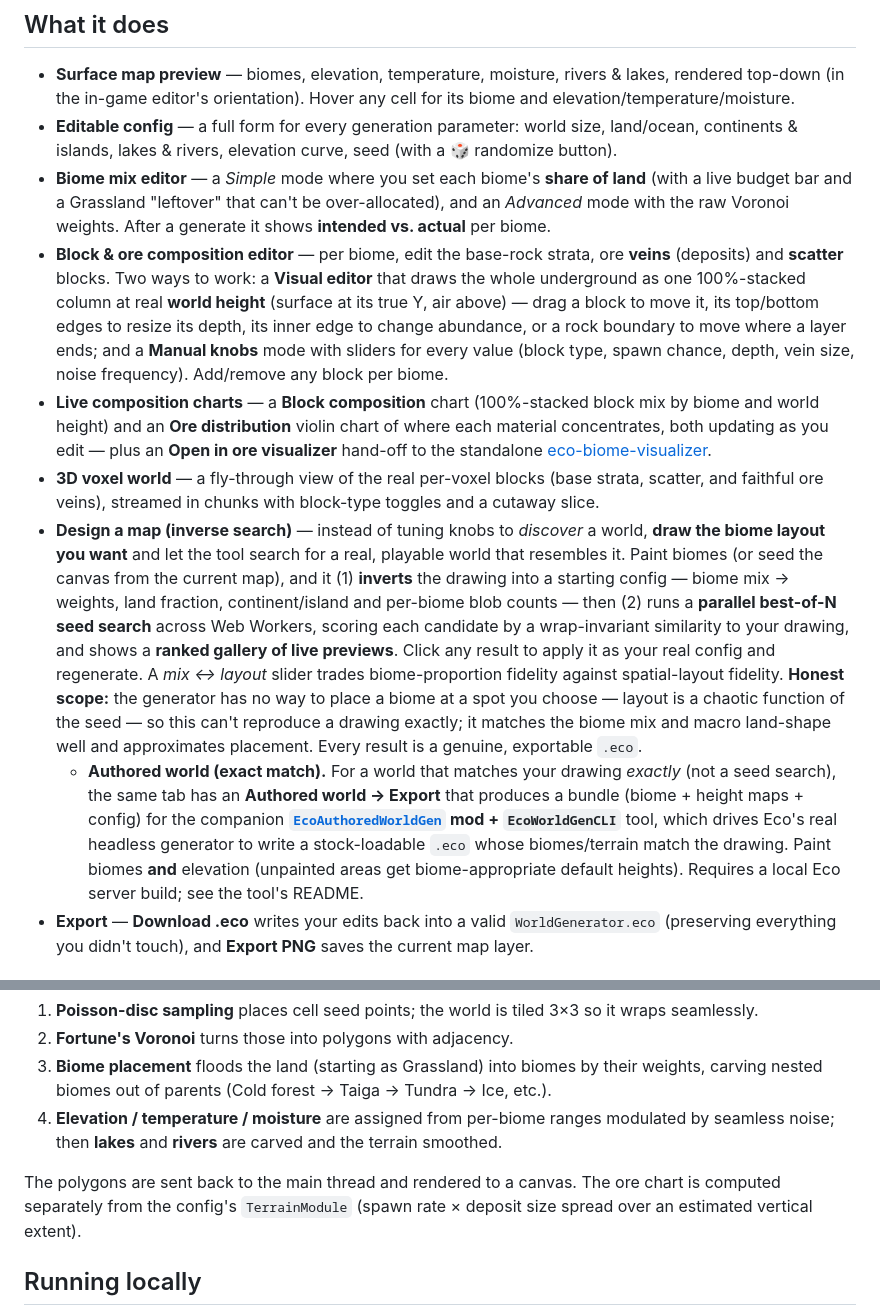
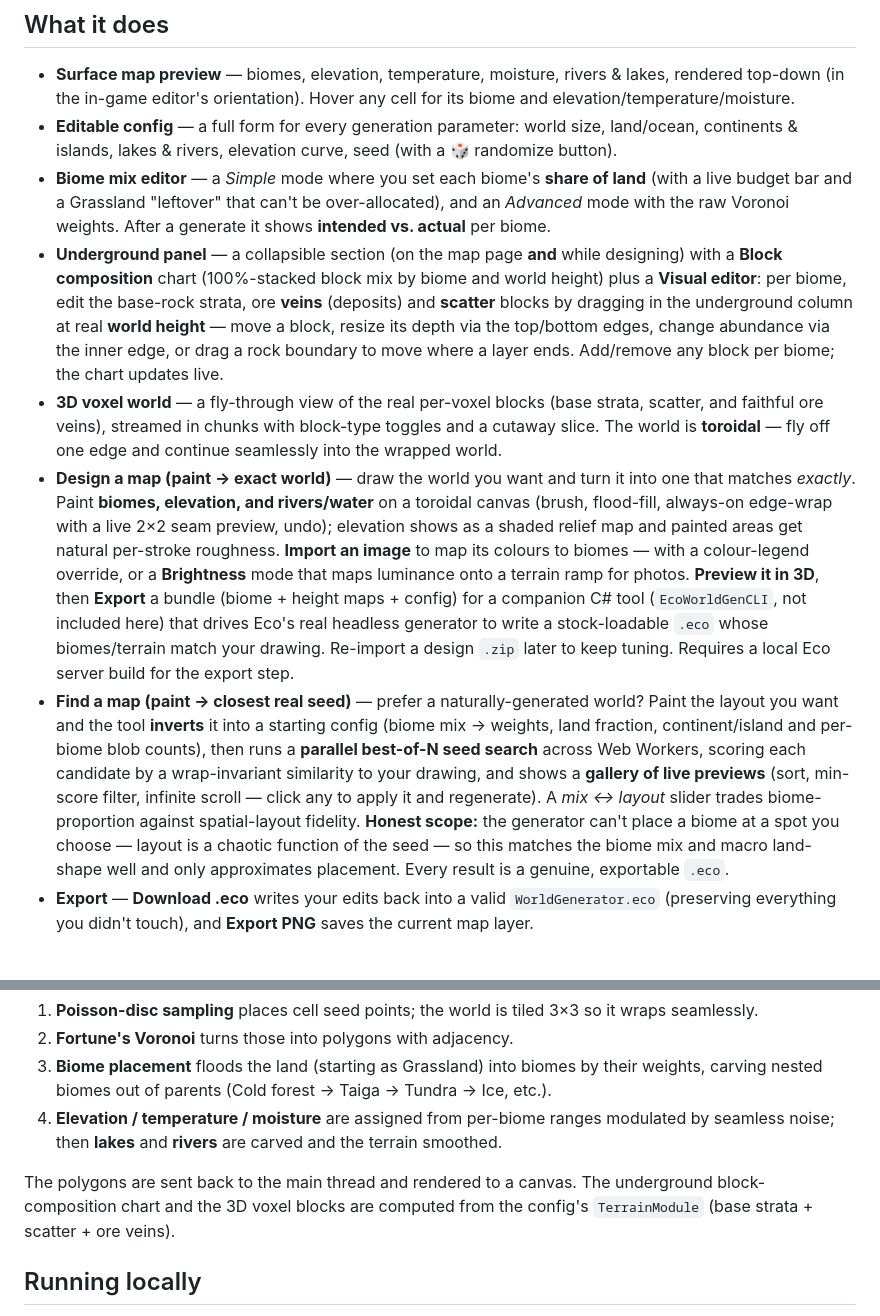
Before and after one commit to NielsH/eco-map-generator, a Markdown page: README.md, 2 parts joined by grey strips. Rendered like a GitHub page.

Commit message:
Docs: bring README up to date with the final feature set
The README still described removed/renamed features. Update it to match: drop the Manual-knobs editor,
Ore-distribution violin chart and ore-visualizer handoff; fold the block-composition chart + Visual
editor into the collapsible Underground panel; note the 3D world is toroidal; and split the design bullet
into "Design a map" (paint → exact export + 3D preview, image import w/ brightness, design .zip re-import)
and "Find a map" (seed search + results gallery). Fix the how-it-works note (no more ore chart).

Co-Authored-By: Claude Opus 4.8 <noreply@anthropic.com>

```diff
--- a/README.md
+++ b/README.md
@@ -11,11 +11,10 @@ A default Eco world is generated on load. Drop, upload, or paste your own `World
 - **Surface map preview** — biomes, elevation, temperature, moisture, rivers & lakes, rendered top-down (in the in-game editor's orientation). Hover any cell for its biome and elevation/temperature/moisture.
 - **Editable config** — a full form for every generation parameter: world size, land/ocean, continents & islands, lakes & rivers, elevation curve, seed (with a 🎲 randomize button).
 - **Biome mix editor** — a *Simple* mode where you set each biome's **share of land** (with a live budget bar and a Grassland "leftover" that can't be over-allocated), and an *Advanced* mode with the raw Voronoi weights. After a generate it shows **intended vs. actual** per biome.
-- **Block & ore composition editor** — per biome, edit the base-rock strata, ore **veins** (deposits) and **scatter** blocks. Two ways to work: a **Visual editor** that draws the whole underground as one 100%-stacked column at real **world height** (surface at its true Y, air above) — drag a block to move it, its top/bottom edges to resize its depth, its inner edge to change abundance, or a rock boundary to move where a layer ends; and a **Manual knobs** mode with sliders for every value (block type, spawn chance, depth, vein size, noise frequency). Add/remove any block per biome.
-- **Live composition charts** — a **Block composition** chart (100%-stacked block mix by biome and world height) and an **Ore distribution** violin chart of where each material concentrates, both updating as you edit — plus an **Open in ore visualizer** hand-off to the standalone [eco-biome-visualizer](https://github.com/NielsH/eco-biome-visualizer).
-- **3D voxel world** — a fly-through view of the real per-voxel blocks (base strata, scatter, and faithful ore veins), streamed in chunks with block-type toggles and a cutaway slice.
-- **Design a map (inverse search)** — instead of tuning knobs to *discover* a world, **draw the biome layout you want** and let the tool search for a real, playable world that resembles it. Paint biomes (or seed the canvas from the current map), and it (1) **inverts** the drawing into a starting config — biome mix → weights, land fraction, continent/island and per-biome blob counts — then (2) runs a **parallel best-of-N seed search** across Web Workers, scoring each candidate by a wrap-invariant similarity to your drawing, and shows a **ranked gallery of live previews**. Click any result to apply it as your real config and regenerate. A *mix ↔ layout* slider trades biome-proportion fidelity against spatial-layout fidelity. **Honest scope:** the generator has no way to place a biome at a spot you choose — layout is a chaotic function of the seed — so this can't reproduce a drawing exactly; it matches the biome mix and macro land-shape well and approximates placement. Every result is a genuine, exportable `.eco`.
-  - **Authored world (exact match).** For a world that matches your drawing *exactly* (not a seed search), the same tab has an **Authored world → Export** that produces a bundle (biome + height maps + config) for the companion **[`EcoAuthoredWorldGen`](https://github.com/StrangeLoopGames/Eco) mod + `EcoWorldGenCLI`** tool, which drives Eco's real headless generator to write a stock-loadable `.eco` whose biomes/terrain match the drawing. Paint biomes **and** elevation (unpainted areas get biome-appropriate default heights). Requires a local Eco server build; see the tool's README.
+- **Underground panel** — a collapsible section (on the map page **and** while designing) with a **Block composition** chart (100%-stacked block mix by biome and world height) plus a **Visual editor**: per biome, edit the base-rock strata, ore **veins** (deposits) and **scatter** blocks by dragging in the underground column at real **world height** — move a block, resize its depth via the top/bottom edges, change abundance via the inner edge, or drag a rock boundary to move where a layer ends. Add/remove any block per biome; the chart updates live.
+- **3D voxel world** — a fly-through view of the real per-voxel blocks (base strata, scatter, and faithful ore veins), streamed in chunks with block-type toggles and a cutaway slice. The world is **toroidal** — fly off one edge and continue seamlessly into the wrapped world.
+- **Design a map (paint → exact world)** — draw the world you want and turn it into one that matches *exactly*. Paint **biomes, elevation, and rivers/water** on a toroidal canvas (brush, flood-fill, always-on edge-wrap with a live 2×2 seam preview, undo); elevation shows as a shaded relief map and painted areas get natural per-stroke roughness. **Import an image** to map its colours to biomes — with a colour-legend override, or a **Brightness** mode that maps luminance onto a terrain ramp for photos. **Preview it in 3D**, then **Export** a bundle (biome + height maps + config) for a companion C# tool (`EcoWorldGenCLI`, not included here) that drives Eco's real headless generator to write a stock-loadable `.eco` whose biomes/terrain match your drawing. Re-import a design `.zip` later to keep tuning. Requires a local Eco server build for the export step.
+- **Find a map (paint → closest real seed)** — prefer a naturally-generated world? Paint the layout you want and the tool **inverts** it into a starting config (biome mix → weights, land fraction, continent/island and per-biome blob counts), then runs a **parallel best-of-N seed search** across Web Workers, scoring each candidate by a wrap-invariant similarity to your drawing, and shows a **gallery of live previews** (sort, min-score filter, infinite scroll — click any to apply it and regenerate). A *mix ↔ layout* slider trades biome-proportion against spatial-layout fidelity. **Honest scope:** the generator can't place a biome at a spot you choose — layout is a chaotic function of the seed — so this matches the biome mix and macro land-shape well and only approximates placement. Every result is a genuine, exportable `.eco`.
 - **Export** — **Download .eco** writes your edits back into a valid `WorldGenerator.eco` (preserving everything you didn't touch), and **Export PNG** saves the current map layer.
 
 ## How faithful is it?
@@ -36,7 +35,7 @@ The world is generated in a **Web Worker** (so the UI stays responsive) from a f
 3. **Biome placement** floods the land (starting as Grassland) into biomes by their weights, carving nested biomes out of parents (Cold forest → Taiga → Tundra → Ice, etc.).
 4. **Elevation / temperature / moisture** are assigned from per-biome ranges modulated by seamless noise; then **lakes** and **rivers** are carved and the terrain smoothed.
 
-The polygons are sent back to the main thread and rendered to a canvas. The ore chart is computed separately from the config's `TerrainModule` (spawn rate × deposit size spread over an estimated vertical extent).
+The polygons are sent back to the main thread and rendered to a canvas. The underground block-composition chart and the 3D voxel blocks are computed from the config's `TerrainModule` (base strata + scatter + ore veins).
 
 ## Running locally
 
```
